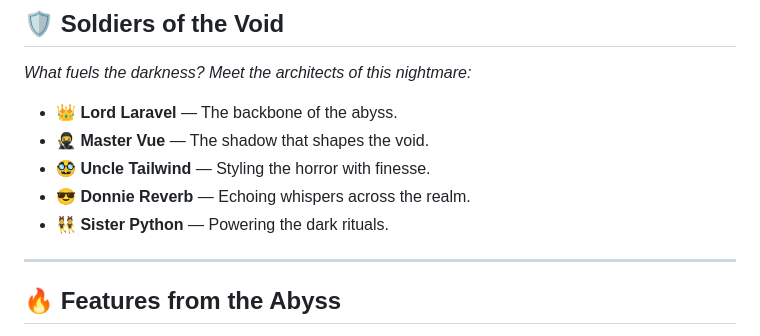
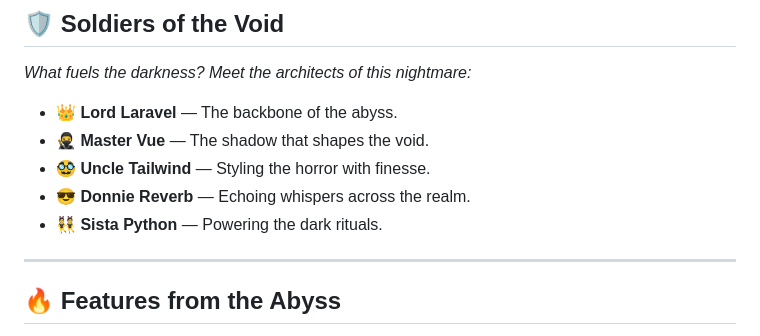
Before and after one commit to mzeeshanzafar28/Knull-V0id, a Markdown page: README.md, the part around the change. Rendered like a GitHub page.

```diff
--- a/README.md
+++ b/README.md
@@ -16,7 +16,7 @@
 - **🥷 Master Vue**  — The shadow that shapes the void.
 - **🥸 Uncle Tailwind**  — Styling the horror with finesse.
 - **😎 Donnie Reverb**  — Echoing whispers across the realm.
-- **👯 Sister Python**  — Powering the dark rituals.
+- **👯 Sista Python**  — Powering the dark rituals.
 
 ---
 
```
